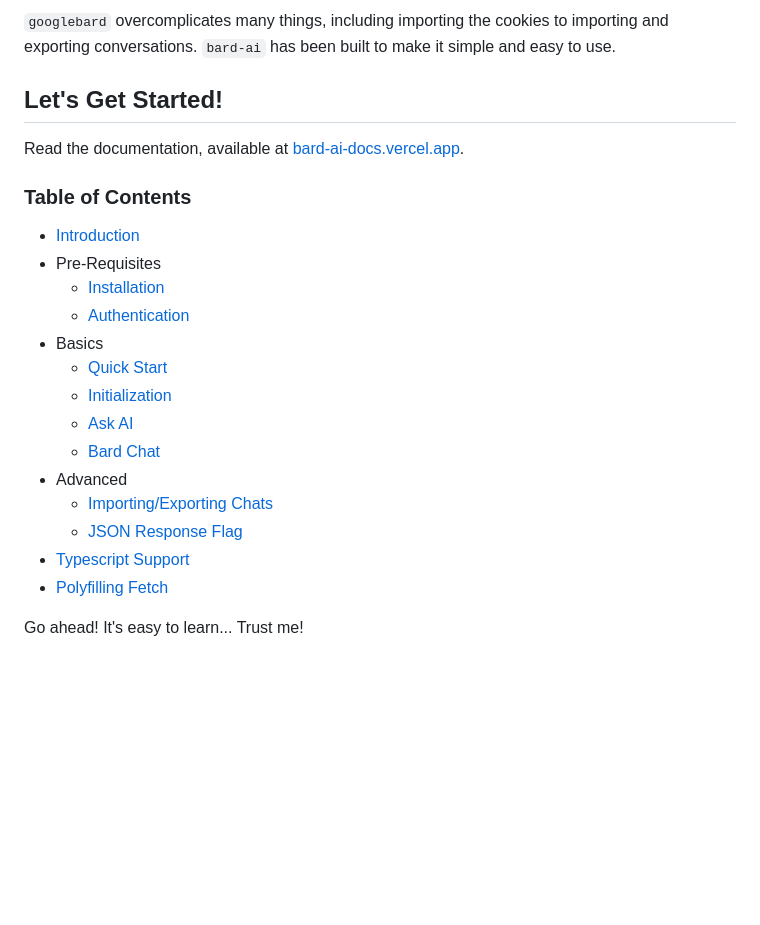
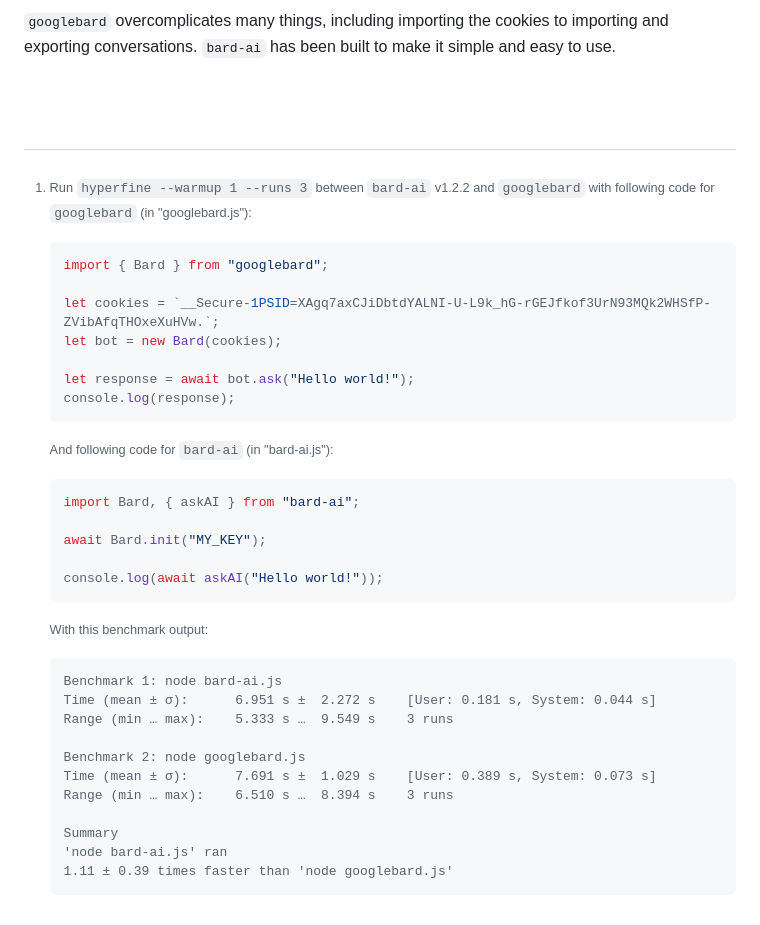
Before and after one commit to EvanZhouDev/bard-ai, a Markdown page: README.md, the part around one of its changes. Rendered like a GitHub page; folded sections open; blank space fills up the shorter version.

````diff
--- a/README.md
+++ b/README.md
@@ -116,27 +138,6 @@ This library is up to 150% faster, as tested with `hyperfine --warmup 1 --runs 3
     1.11 ± 0.39 times faster than 'node googlebard.js'
     ```
 
-## Let's Get Started!
-Read the documentation, available at [bard-ai-docs.vercel.app](https://bard-ai-docs.vercel.app/).
-
-### Table of Contents
-- [Introduction](https://bard-ai-docs.vercel.app/)
-- Pre-Requisites
-  - [Installation](https://bard-ai-docs.vercel.app/prerequisites/installation)
-  - [Authentication](https://bard-ai-docs.vercel.app/prerequisites/authentication)
-- Basics
-  - [Quick Start](https://bard-ai-docs.vercel.app/basics/quickstart)
-  - [Initialization](https://bard-ai-docs.vercel.app/basics/initialization)
-  - [Ask AI](https://bard-ai-docs.vercel.app/basics/askAI)
-  - [Bard Chat](https://bard-ai-docs.vercel.app/basics/chat)
-- Advanced
-  - [Importing/Exporting Chats](https://bard-ai-docs.vercel.app/advanced/importExportChat)
-  - [JSON Response Flag](https://bard-ai-docs.vercel.app/advanced/useJSON)
-- [Typescript Support](https://bard-ai-docs.vercel.app/typescript)
-- [Polyfilling Fetch](https://bard-ai-docs.vercel.app/fetch)
-
-Go ahead! It's easy to learn... Trust me!
-
 <br/>
 <br/>
 <br/>
````
Also changed, not shown: other parts of README.md (+31 -9 lines).
